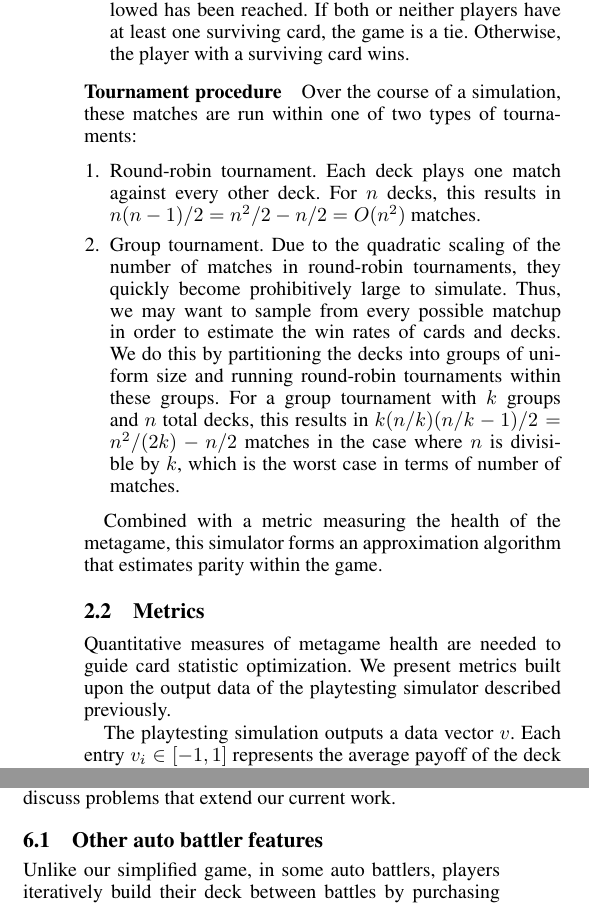
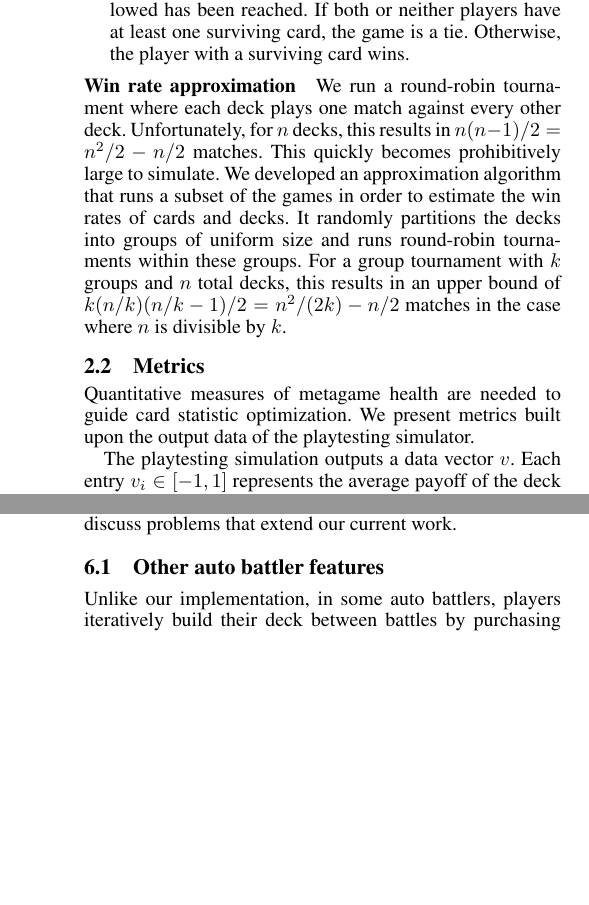
Before and after one commit to nathanielbd/ludus, a LaTeX paper (paper/submission_version/eaai22_bgmmwlf.tex, which reads paper/submission_version/future_work.tex, paper/submission_version/methods.tex): two parts of the columns of pages 3 and 7 of 8, joined at a grey line, cut so that both start at the same text, the shorter picture padded with empty space. Compiled offline with pdfLaTeX.

Commit message:
Trimming work on paper

```diff
--- a/paper/submission_version/future_work.tex
+++ b/paper/submission_version/future_work.tex
@@ -6,7 +6,7 @@ The genre of auto battlers is very new, as such our research only explores a nar
 
 % draft phase of auto battlers
 
-Unlike our simplified game, in some auto battlers,
+Unlike our implementation, in some auto battlers,
 players iteratively build their deck between battles by purchasing
 cards from an array of options. While our experiments were concerned with decks of size 3,
 the ability of our framework to quantify, qualify, and optimize balance for decks with
--- a/paper/submission_version/methods.tex
+++ b/paper/submission_version/methods.tex
@@ -86,29 +86,19 @@ For the simulator, gameplay proceeds as follows:
 	Otherwise, the player with a surviving card wins.
 \end{enumerate}
 
-\subsubsection{Tournament procedure} \label{sec:tourney}
+\subsubsection{Win rate approximation} \label{sec:tourney}
 
-Over the course of a simulation, these matches are run within one of two types of tournaments:
-
-\begin{enumerate}
-	\item Round-robin tournament. Each deck plays one match against every other deck.
-	For $n$ decks, this results in $n(n-1)/2 = n^2/2 - n/2 = O(n^2)$ matches.
-	\item Group tournament. Due to the quadratic scaling of the number of matches in round-robin
-	tournaments, they quickly become prohibitively large to simulate. Thus, we may want to sample from every possible
-	matchup in order to estimate the win rates of cards and decks. We do this by
-	partitioning the decks into groups of uniform size and running round-robin tournaments within these groups.
-	For a group tournament with $k$ groups and $n$ total decks, this results in $k(n/k)(n/k - 1)/2 = n^2/(2k) - n/2$ matches in the case where
-	$n$ is divisible by $k$, which is the worst case in terms of number of matches.
-\end{enumerate}
-
-Combined with a metric measuring the health of the metagame, this simulator
-forms an approximation algorithm that estimates parity within the game.
+We run a round-robin tournament where each deck plays one match against every other deck.
+Unfortunately, for $n$ decks, this results in $n(n-1)/2 = n^2/2 - n/2$ matches. This quickly becomes prohibitively large to simulate. We developed an approximation algorithm that runs a subset of the games in order to estimate the win rates of cards and decks. It
+randomly partitions the decks into groups of uniform size and runs round-robin tournaments within these groups.
+For a group tournament with $k$ groups and $n$ total decks, this results in an upper bound of $k(n/k)(n/k - 1)/2 = n^2/(2k) - n/2$ matches in the case where
+$n$ is divisible by $k$.
 
 \subsection{Metrics} \label{sec:metrics}
 
 Quantitative measures of metagame health are needed to guide
 card statistic optimization. We present metrics built upon the
-output data of the playtesting simulator described previously.
+output data of the playtesting simulator.
 
 The playtesting simulation outputs a data vector $v$.
 Each entry $v_i \in [-1, 1]$ represents the average payoff of
```
Also changed, not shown: paper/submission_version/discussion.tex (+2 -2 lines), paper/submission_version/eaai22_bgmmwlf.tex (+1 -1 lines), paper/submission_version/introduction.tex (+1 -2 lines), paper/submission_version/related_works.tex (+3 -5 lines), paper/submission_version/future_work.tex (4 more changed lines), paper/submission_version/methods.tex (12 more changed lines).
